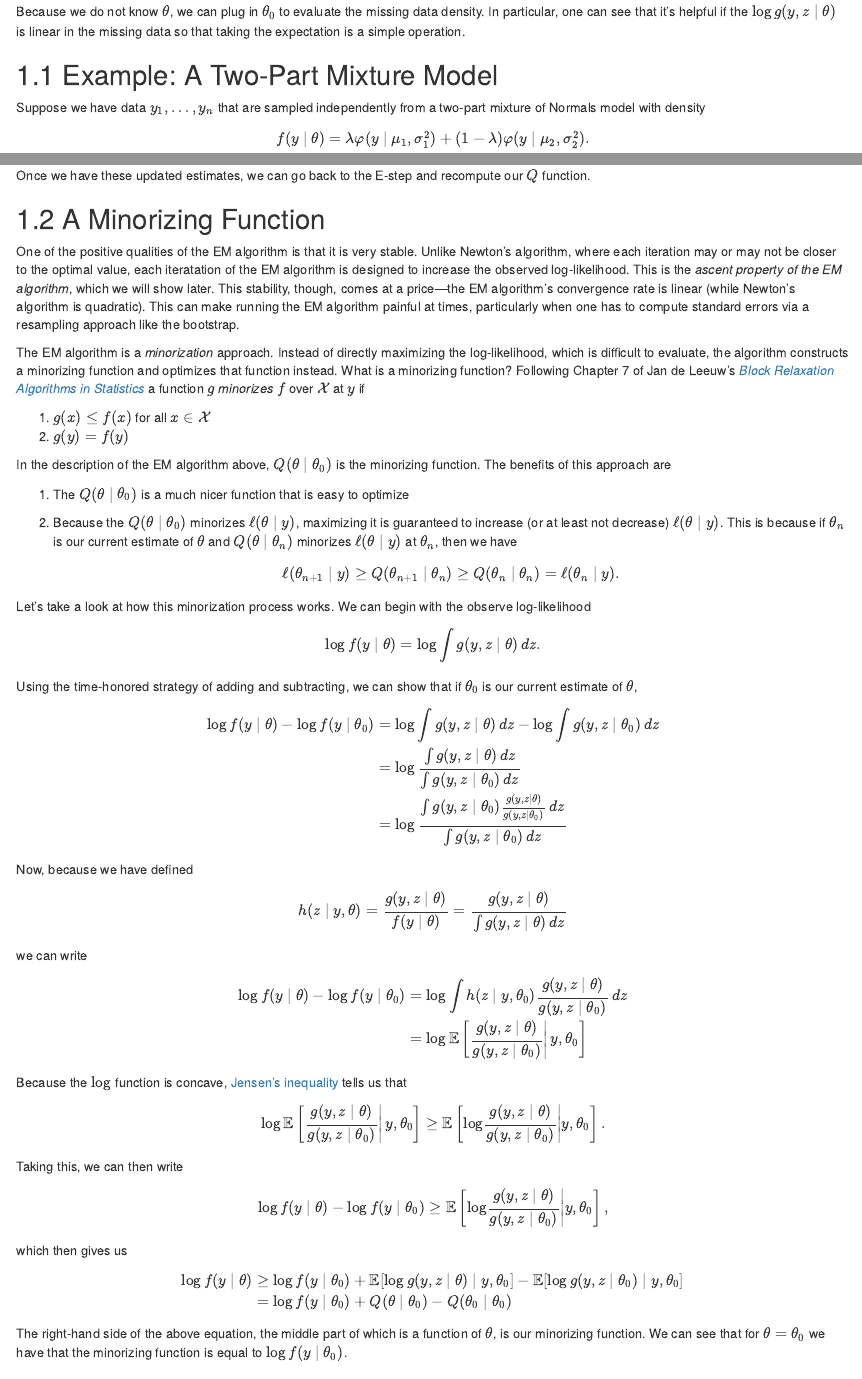
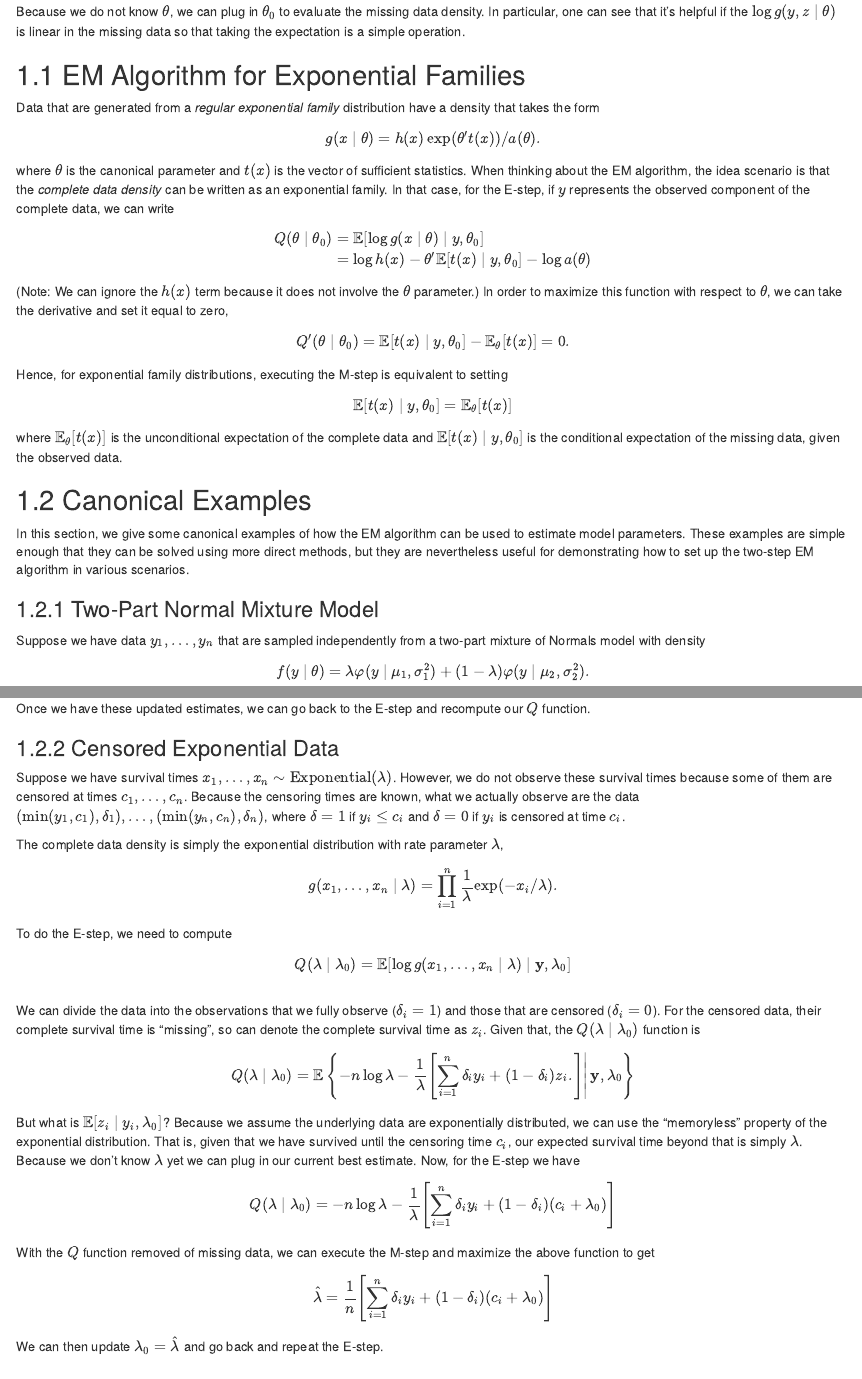
Before and after one commit to dkahle/advstatcomp, an R Markdown document (emalgorithm.Rmd): the page in a window 1100 px wide, from 820 px down, and a second part further down, joined at a grey line. Rendered offline with R 4.5, knitr and Pandoc, with nearby package versions; drawn as R Markdown's standard HTML page in place of the format the file asks for.

Commit message:
Add exponential family and canonical exmaples

```diff
--- a/emalgorithm.Rmd
+++ b/emalgorithm.Rmd
@@ -39,7 +39,40 @@ h(z\mid y,\theta)
 \]
 Because we do not know $\theta$, we can plug in $\theta_0$ to evaluate the missing data density. In particular, one can see that it's helpful if the $\log g(y, z \mid\theta)$ is linear in the missing data so that taking the expectation is a simple operation.
 
-## Example: A Two-Part Mixture Model
+## EM Algorithm for Exponential Families
+
+Data that are generated from a *regular exponential family* distribution have a density that takes the form
+\[
+g(x\mid\theta)
+=
+h(x) \exp(\theta^\prime t(x))/a(\theta).
+\]
+where $\theta$ is the canonical parameter and $t(x)$ is the vector of sufficient statistics. When thinking about the EM algorithm, the idea scenario is that the *complete data density* can be written as an exponential family. In that case, for the E-step, if $y$ represents the observed component of the complete data, we can write
+\begin{eqnarray*}
+Q(\theta\mid\theta_0)
+& = &
+\mathbb{E}[\log g(x\mid\theta)\mid y, \theta_0]\\
+& = &
+\log h(x)-\theta^\prime \mathbb{E}[t(x)\mid y, \theta_0] - \log a(\theta)
+\end{eqnarray*}
+(Note: We can ignore the $h(x)$ term because it does not involve the $\theta$ parameter.) In order to maximize this function with respect to $\theta$, we can take the derivative and set it equal to zero,
+\[
+Q^\prime(\theta\mid\theta_0)
+=
+\mathbb{E}[t(x)\mid y,\theta_0] - \mathbb{E}_\theta[t(x)] = 0.
+\]
+Hence, for exponential family distributions, executing the M-step is equivalent to setting
+\[
+\mathbb{E}[t(x)\mid y,\theta_0] = \mathbb{E}_\theta[t(x)]
+\]
+where $\mathbb{E}_\theta[t(x)]$ is the unconditional expectation of the complete data and $\mathbb{E}[t(x)\mid y,\theta_0]$ is the conditional expectation of the missing data, given the observed data.
+
+
+## Canonical Examples
+
+In this section, we give some canonical examples of how the EM algorithm can be used to estimate model parameters. These examples are simple enough that they can be solved using more direct methods, but they are nevertheless useful for demonstrating how to set up the two-step EM algorithm in various scenarios.
+
+### Two-Part Normal Mixture Model
 
 Suppose we have data $y_1,\dots,y_n$ that are sampled independently from a two-part mixture of Normals model with density
 \[
@@ -130,7 +163,51 @@ In order to compute $\pi_i$, we will need to use the current estimates of $\mu_1
 Once we have these updated estimates, we can go back to the E-step and recompute our $Q$ function.
 
 
+### Censored Exponential Data
 
+Suppose we have survival times $x_1,\dots,x_n\sim\text{Exponential}(\lambda)$. However, we do not observe these survival times because some of them are censored at times $c_1,\dots,c_n$. Because the censoring times are known, what we actually observe are the data $(\min(y_1, c_1), \delta_1),\dots,(\min(y_n,c_n),\delta_n)$, where $\delta=1$ if $y_i\leq c_i$ and $\delta=0$ if $y_i$ is censored at time $c_i$.
+
+The complete data density is simply the exponential distribution with rate parameter $\lambda$,
+\[
+g(x_1,\dots,x_n\mid\lambda)
+=
+\prod_{i=1}^n\frac{1}{\lambda}\exp(-x_i/\lambda).
+\]
+To do the E-step, we need to compute
+\[
+Q(\lambda\mid\lambda_0)
+=
+\mathbb{E}[\log g(x_1,\dots,x_n\mid\lambda)\mid \mathbf{y}, \lambda_0]\\
+\]
+We can divide the data into the observations that we fully observe ($\delta_i=1$) and those that are censored ($\delta_i=0$). For the censored data, their complete survival time is "missing", so can denote the complete survival time as $z_i$. Given that, the $Q(\lambda\mid\lambda_0)$ function is
+\[
+Q(\lambda\mid\lambda_0)
+=
+\mathbb{E}\left\{\left.-n\log\lambda-\frac{1}{\lambda}\left[
+\sum_{i=1}^n
+\delta_i y_i + (1-\delta_i) z_i.
+\right]
+\right|\mathbf{y},\lambda_0
+\right\}
+\]
+But what is $\mathbb{E}[z_i\mid y_i,\lambda_0]$? Because we assume the underlying data are exponentially distributed, we can use the "memoryless" property of the exponential distribution. That is, given that we have survived until the censoring time $c_i$, our expected survival time beyond that is simply $\lambda$. Because we don't know $\lambda$ yet we can plug in our current best estimate. Now, for the E-step we have
+\[
+Q(\lambda\mid\lambda_0)
+=
+-n\log\lambda-\frac{1}{\lambda}
+\left[
+\sum_{i=1}^n\delta_i y_i+(1-\delta_i)(c_i + \lambda_0)
+\right]
+\]
+With the $Q$ function removed of missing data, we can execute the M-step and maximize the above function to get
+\[
+\hat{\lambda}
+=
+\frac{1}{n}\left[
+\sum_{i=1}^n\delta_iy_i +(1-\delta_i)(c_i+\lambda_0)
+\right]
+\]
+We can then update $\lambda_0=\hat{\lambda}$ and go back and repeat the E-step.
 
 
 
```
Also changed, not shown: emalgorithm.Rmd (2 more changed lines).
